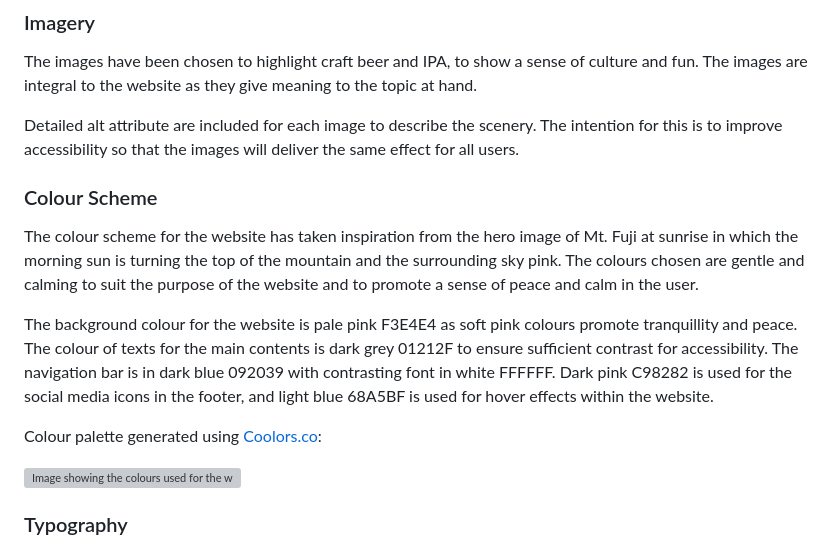
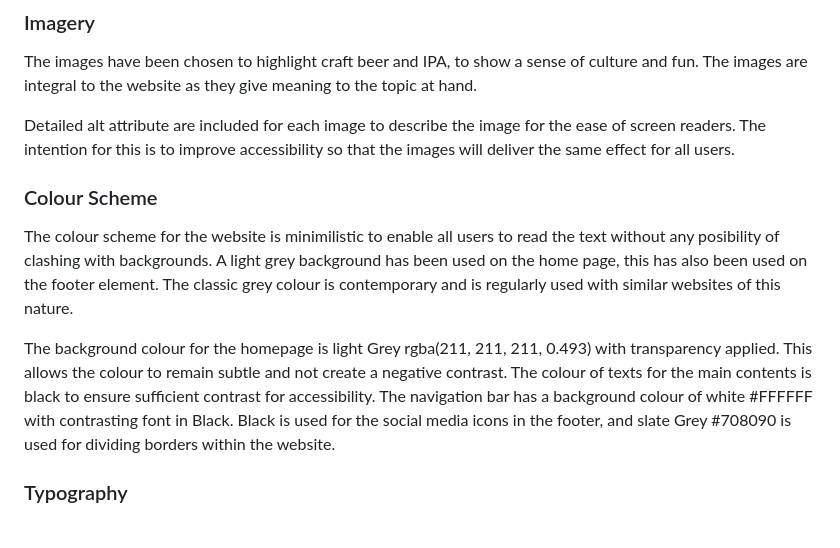
Before and after one commit to Daniel009891/appreciate-ipa, a Markdown page: README.md, the part around the change. GitHub-like rendering; grey boxes are pictures that could not be loaded.

Commit message:
Add web structure, imagery and colour scheme info to readme

```diff
--- a/README.md
+++ b/README.md
@@ -44,17 +44,13 @@ The website is fully responsive to different screen sizes and the layout adapts
 
 The images have been chosen to highlight craft beer and IPA, to show a sense of culture and fun. The images are integral to the website as they give meaning to the topic at hand.
 
-Detailed alt attribute are included for each image to describe the scenery. The intention for this is to improve accessibility so that the images will deliver the same effect for all users.
+Detailed alt attribute are included for each image to describe the image for the ease of screen readers. The intention for this is to improve accessibility so that the images will deliver the same effect for all users.
 
 ### Colour Scheme
 
-The colour scheme for the website has taken inspiration from the hero image of Mt. Fuji at sunrise in which the morning sun is turning the top of the mountain and the surrounding sky pink. The colours chosen are gentle and calming to suit the purpose of the website and to promote a sense of peace and calm in the user.
+The colour scheme for the website is minimilistic to enable all users to read the text without any posibility of clashing with backgrounds. A light grey background has been used on the home page, this has also been used on the footer element. The classic grey colour is contemporary and is regularly used with similar websites of this nature.
 
-The background colour for the website is pale pink F3E4E4 as soft pink colours promote tranquillity and peace. The colour of texts for the main contents is dark grey 01212F to ensure sufficient contrast for accessibility. The navigation bar is in dark blue 092039 with contrasting font in white FFFFFF. Dark pink C98282 is used for the social media icons in the footer, and light blue 68A5BF is used for hover effects within the website.
-
-Colour palette generated using [Coolors.co](https://coolors.co/):
-
-<img src="docs/images/colour-palette.jpg" alt="Image showing the colours used for the website" width=600>
+The background colour for the homepage is light Grey rgba(211, 211, 211, 0.493) with transparency applied. This allows the colour to remain subtle and not create a negative contrast. The colour of texts for the main contents is black to ensure sufficient contrast for accessibility. The navigation bar has a background colour of white #FFFFFF with contrasting font in Black. Black is used for the social media icons in the footer, and slate Grey #708090 is used for dividing borders within the website.
 
 ### Typography
 
```
